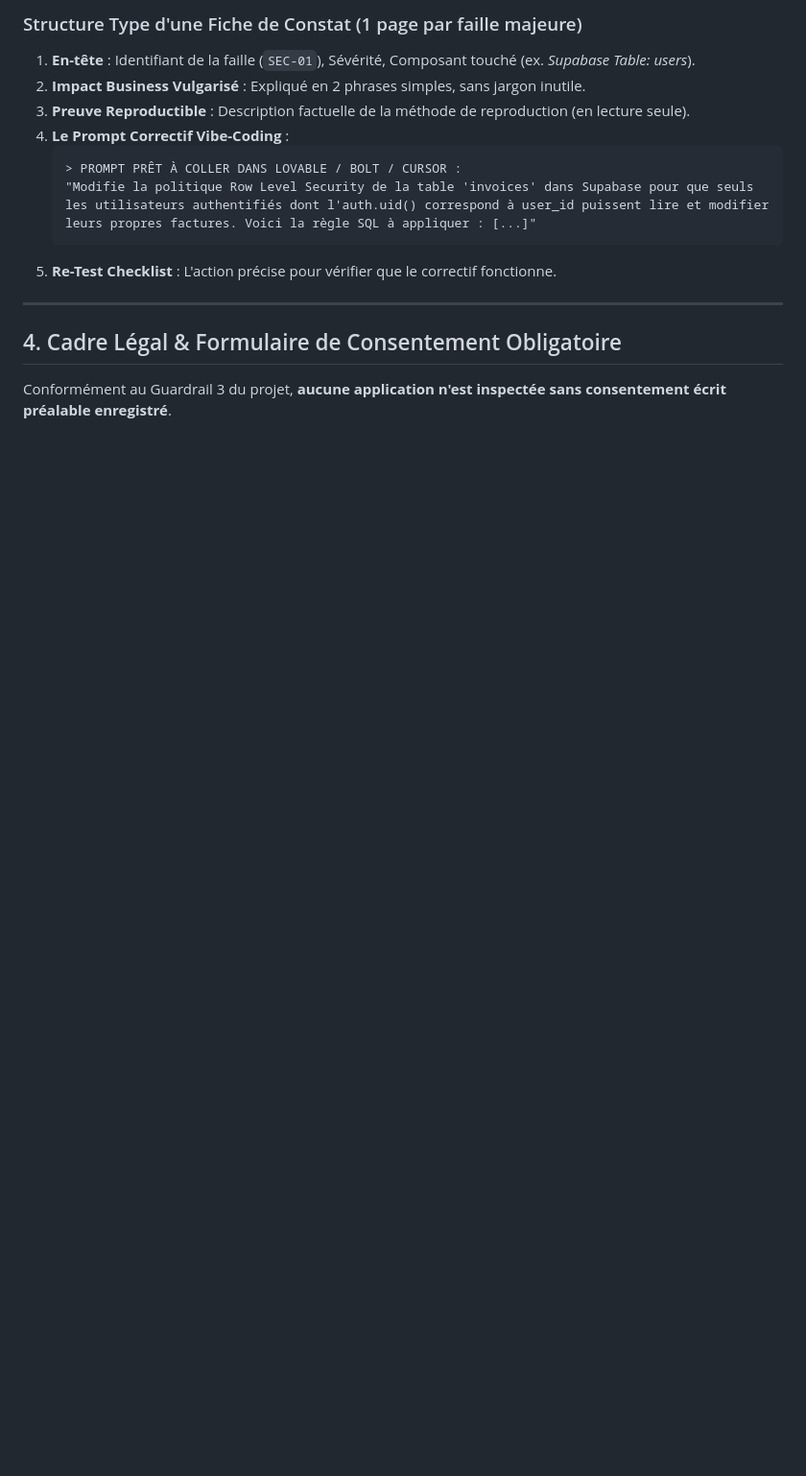
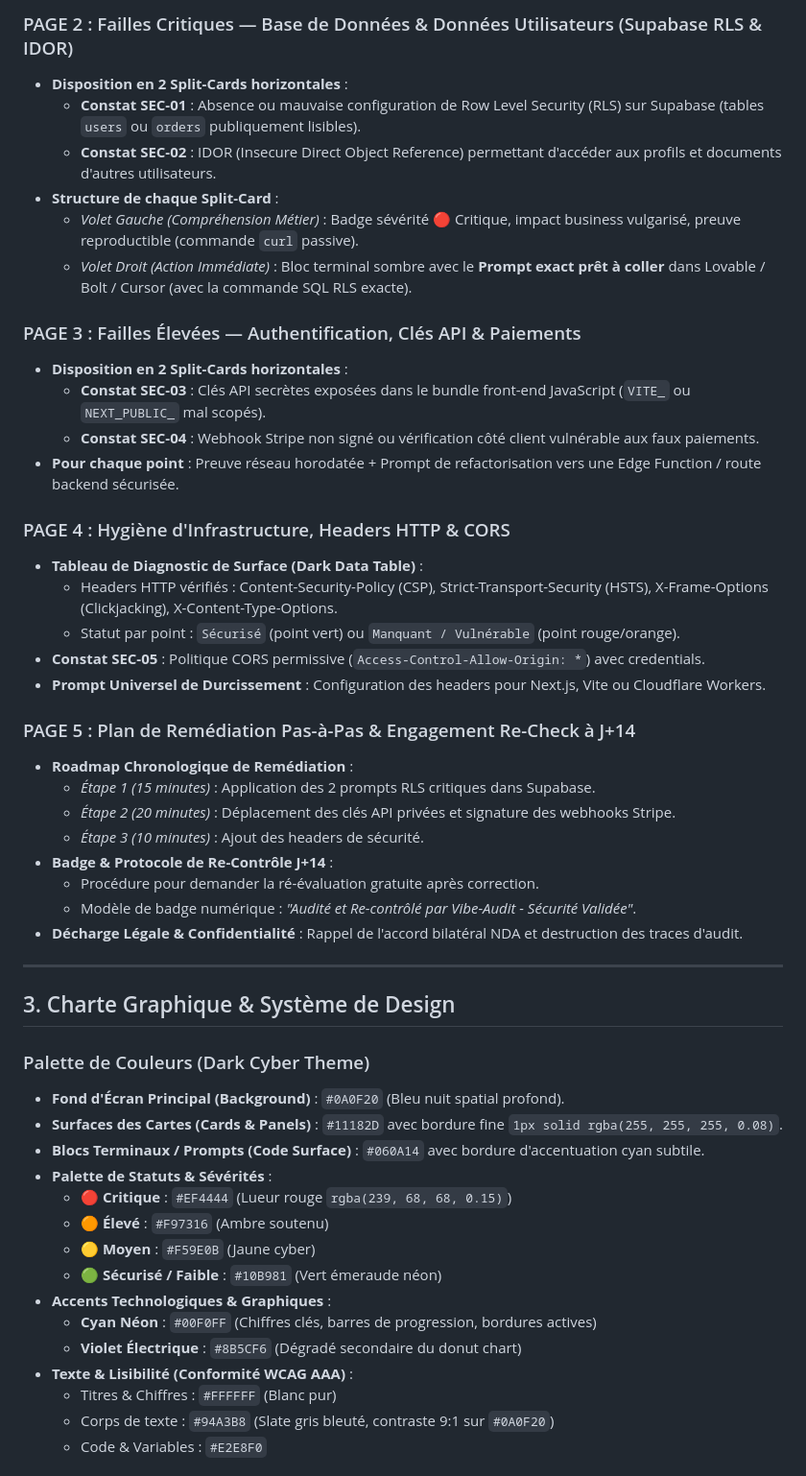
Before and after one commit to Kreesten-hsh/veille-intel_vibe-audit, a Markdown page: specs/002-vibe-audit/spec.md, the part around one of its changes. Shown at 96% size. Rendered like a GitHub page; blank space fills up the shorter version.

Commit message:
feat(spec): define landscape 5-page audit design, dark cyber palette and Lucide SVG icons

````diff
--- a/specs/002-vibe-audit/spec.md
+++ b/specs/002-vibe-audit/spec.md
@@ -51,18 +22,53 @@ L'audit couvre 5 catégories de risques critiques récurrents dans les applicati
 
-### Structure Type d'une Fiche de Constat (1 page par faille majeure)
-1. **En-tête** : Identifiant de la faille (`SEC-01`), Sévérité, Composant touché (ex. *Supabase Table: users*).
-2. **Impact Business Vulgarisé** : Expliqué en 2 phrases simples, sans jargon inutile.
-3. **Preuve Reproductible** : Description factuelle de la méthode de reproduction (en lecture seule).
-4. **Le Prompt Correctif Vibe-Coding** :
-   ```markdown
-   > PROMPT PRÊT À COLLER DANS LOVABLE / BOLT / CURSOR :
-   "Modifie la politique Row Level Security de la table 'invoices' dans Supabase pour que seuls les utilisateurs authentifiés dont l'auth.uid() correspond à user_id puissent lire et modifier leurs propres factures. Voici la règle SQL à appliquer : [...]"
-   ```
-5. **Re-Test Checklist** : L'action précise pour vérifier que le correctif fonctionne.
+### PAGE 2 : Failles Critiques — Base de Données & Données Utilisateurs (Supabase RLS & IDOR)
+- **Disposition en 2 Split-Cards horizontales** :
+  - **Constat SEC-01** : Absence ou mauvaise configuration de Row Level Security (RLS) sur Supabase (tables `users` ou `orders` publiquement lisibles).
+  - **Constat SEC-02** : IDOR (Insecure Direct Object Reference) permettant d'accéder aux profils et documents d'autres utilisateurs.
+- **Structure de chaque Split-Card** :
+  - *Volet Gauche (Compréhension Métier)* : Badge sévérité 🔴 Critique, impact business vulgarisé, preuve reproductible (commande `curl` passive).
+  - *Volet Droit (Action Immédiate)* : Bloc terminal sombre avec le **Prompt exact prêt à coller** dans Lovable / Bolt / Cursor (avec la commande SQL RLS exacte).
+
+### PAGE 3 : Failles Élevées — Authentification, Clés API & Paiements
+- **Disposition en 2 Split-Cards horizontales** :
+  - **Constat SEC-03** : Clés API secrètes exposées dans le bundle front-end JavaScript (`VITE_` ou `NEXT_PUBLIC_` mal scopés).
+  - **Constat SEC-04** : Webhook Stripe non signé ou vérification côté client vulnérable aux faux paiements.
+- **Pour chaque point** : Preuve réseau horodatée + Prompt de refactorisation vers une Edge Function / route backend sécurisée.
+
+### PAGE 4 : Hygiène d'Infrastructure, Headers HTTP & CORS
+- **Tableau de Diagnostic de Surface (Dark Data Table)** :
+  - Headers HTTP vérifiés : Content-Security-Policy (CSP), Strict-Transport-Security (HSTS), X-Frame-Options (Clickjacking), X-Content-Type-Options.
+  - Statut par point : `Sécurisé` (point vert) ou `Manquant / Vulnérable` (point rouge/orange).
+- **Constat SEC-05** : Politique CORS permissive (`Access-Control-Allow-Origin: *`) avec credentials.
+- **Prompt Universel de Durcissement** : Configuration des headers pour Next.js, Vite ou Cloudflare Workers.
+
+### PAGE 5 : Plan de Remédiation Pas-à-Pas & Engagement Re-Check à J+14
+- **Roadmap Chronologique de Remédiation** :
+  - *Étape 1 (15 minutes)* : Application des 2 prompts RLS critiques dans Supabase.
+  - *Étape 2 (20 minutes)* : Déplacement des clés API privées et signature des webhooks Stripe.
+  - *Étape 3 (10 minutes)* : Ajout des headers de sécurité.
+- **Badge & Protocole de Re-Contrôle J+14** :
+  - Procédure pour demander la ré-évaluation gratuite après correction.
+  - Modèle de badge numérique : *"Audité et Re-contrôlé par Vibe-Audit - Sécurité Validée"*.
+- **Décharge Légale & Confidentialité** : Rappel de l'accord bilatéral NDA et destruction des traces d'audit.
 
 ---
 
-## 4. Cadre Légal & Formulaire de Consentement Obligatoire
+## 3. Charte Graphique & Système de Design
 
-Conformément au Guardrail 3 du projet, **aucune application n'est inspectée sans consentement écrit préalable enregistré**.
+### Palette de Couleurs (Dark Cyber Theme)
+- **Fond d'Écran Principal (Background)** : `#0A0F20` (Bleu nuit spatial profond).
+- **Surfaces des Cartes (Cards & Panels)** : `#11182D` avec bordure fine `1px solid rgba(255, 255, 255, 0.08)`.
+- **Blocs Terminaux / Prompts (Code Surface)** : `#060A14` avec bordure d'accentuation cyan subtile.
+- **Palette de Statuts & Sévérités** :
+  - 🔴 **Critique** : `#EF4444` (Lueur rouge `rgba(239, 68, 68, 0.15)`)
+  - 🟠 **Élevé** : `#F97316` (Ambre soutenu)
+  - 🟡 **Moyen** : `#F59E0B` (Jaune cyber)
+  - 🟢 **Sécurisé / Faible** : `#10B981` (Vert émeraude néon)
+- **Accents Technologiques & Graphiques** :
+  - **Cyan Néon** : `#00F0FF` (Chiffres clés, barres de progression, bordures actives)
+  - **Violet Électrique** : `#8B5CF6` (Dégradé secondaire du donut chart)
+- **Texte & Lisibilité (Conformité WCAG AAA)** :
+  - Titres & Chiffres : `#FFFFFF` (Blanc pur)
+  - Corps de texte : `#94A3B8` (Slate gris bleuté, contraste 9:1 sur `#0A0F20`)
+  - Code & Variables : `#E2E8F0`
 
````
Also changed, not shown: other parts of specs/002-vibe-audit/spec.md (+40 -50 lines).
